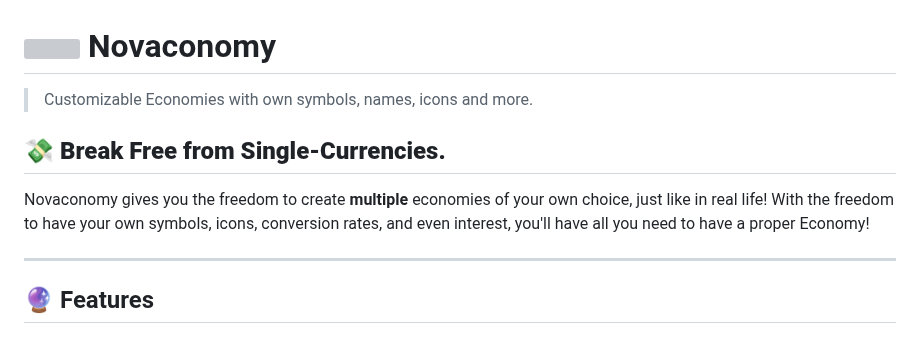
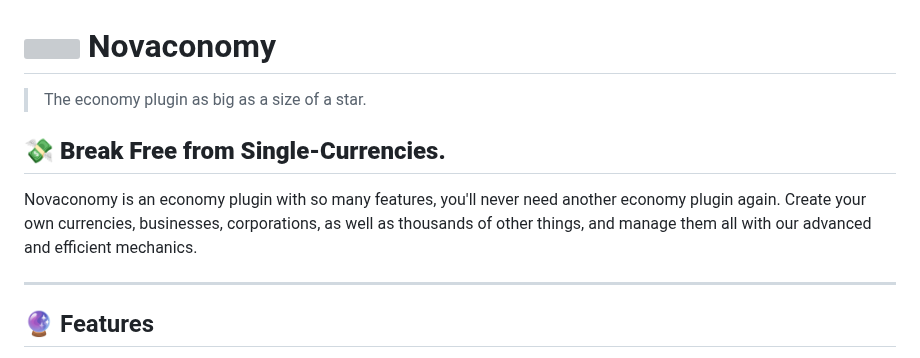
Before and after one commit to Team-Inceptus/Novaconomy, a Markdown page: README.md, the part around the change. Drawn GitHub-style; grey boxes are pictures that could not be loaded.

```diff
--- a/README.md
+++ b/README.md
@@ -1,9 +1,8 @@
 # <img src="https://cdn.discordapp.com/attachments/894254760075603980/984954715555123281/novaconomy.png" style="height: 10%; width: 10%;"> Novaconomy
-> Customizable Economies with own symbols, names, icons and more.
+> The economy plugin as big as a size of a star.
 
 ## 💸 **Break Free from Single-Currencies.**
-Novaconomy gives you the freedom to create **multiple** economies of your own choice, just like in real life!
-With the freedom to have your own symbols, icons, conversion rates, and even interest, you'll have all you need to have a proper Economy!
+Novaconomy is an economy plugin with so many features, you'll never need another economy plugin again. Create your own currencies, businesses, corporations, as well as thousands of other things, and manage them all with our advanced and efficient mechanics.
 
 ---
 
```
